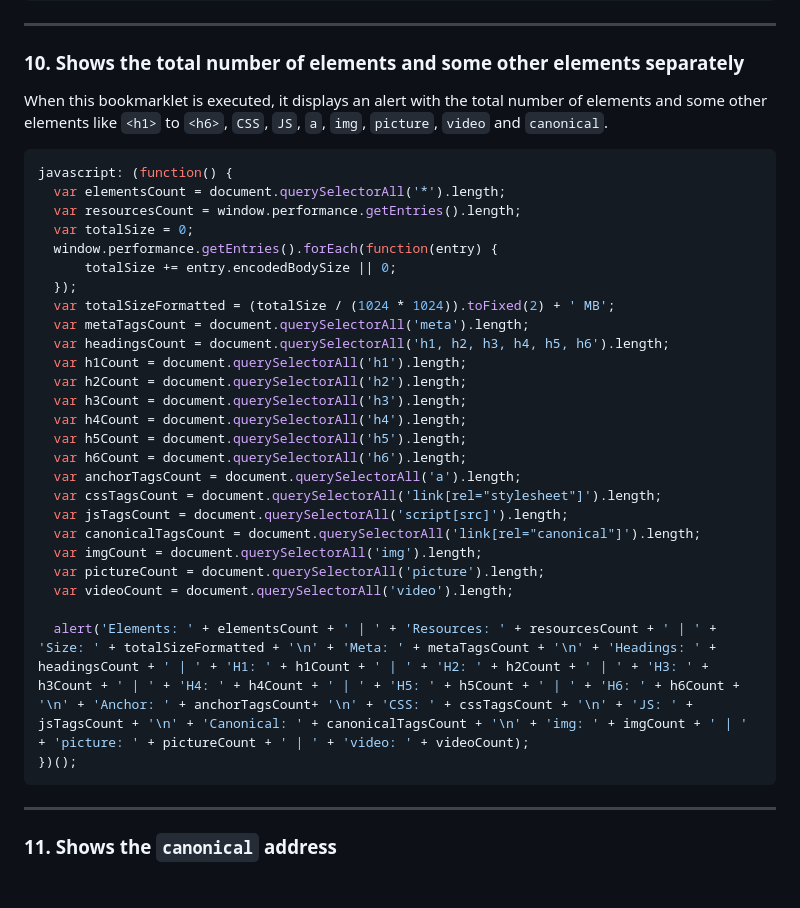
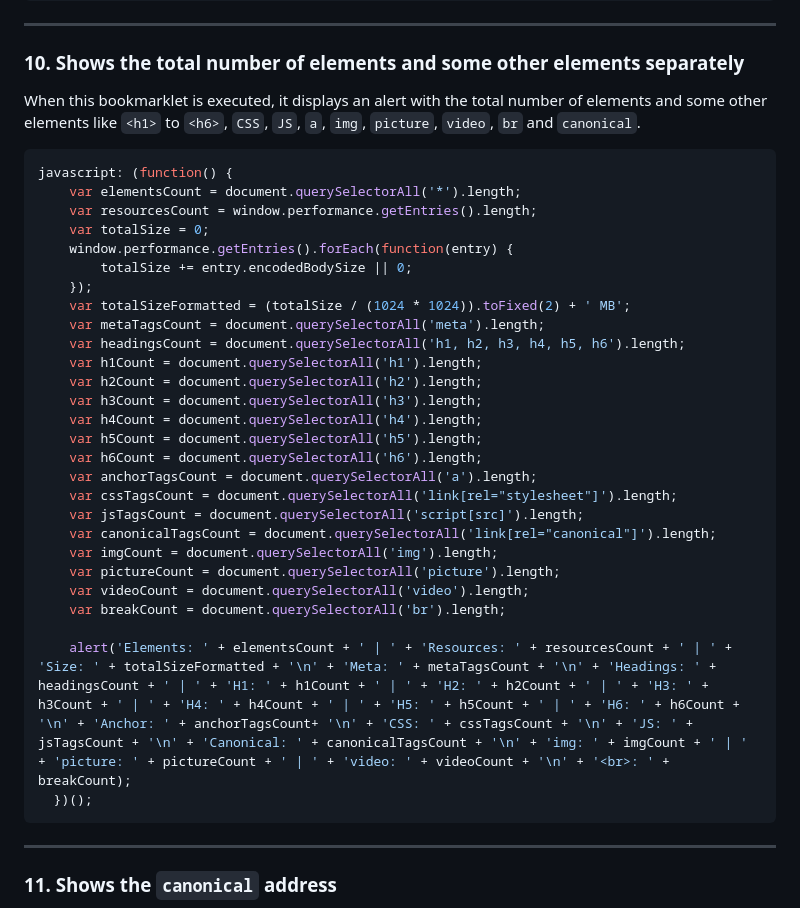
Before and after one commit to nimajafari/Google.Chrome.Bookmarklets, a Markdown page: README.md, the part around one of its changes. GitHub-like rendering; blank space fills up the shorter version.

````diff
--- a/README.md
+++ b/README.md
@@ -156,35 +156,36 @@ javascript: (function() {
 
 ### 10. Shows the total number of elements and some other elements separately
 
-When this bookmarklet is executed, it displays an alert with the total number of elements and some other elements like `<h1>` to `<h6>`, `CSS`, `JS`, `a`, `img`, `picture`, `video` and `canonical`.
+When this bookmarklet is executed, it displays an alert with the total number of elements and some other elements like `<h1>` to `<h6>`, `CSS`, `JS`, `a`, `img`, `picture`, `video`, `br` and `canonical`.
 
 ```javascript
 javascript: (function() {
-  var elementsCount = document.querySelectorAll('*').length;
-  var resourcesCount = window.performance.getEntries().length;
-  var totalSize = 0;
-  window.performance.getEntries().forEach(function(entry) {
-      totalSize += entry.encodedBodySize || 0;
-  });
-  var totalSizeFormatted = (totalSize / (1024 * 1024)).toFixed(2) + ' MB';
-  var metaTagsCount = document.querySelectorAll('meta').length;
-  var headingsCount = document.querySelectorAll('h1, h2, h3, h4, h5, h6').length;
-  var h1Count = document.querySelectorAll('h1').length;
-  var h2Count = document.querySelectorAll('h2').length;
-  var h3Count = document.querySelectorAll('h3').length;
-  var h4Count = document.querySelectorAll('h4').length;
-  var h5Count = document.querySelectorAll('h5').length;
-  var h6Count = document.querySelectorAll('h6').length;
-  var anchorTagsCount = document.querySelectorAll('a').length;
-  var cssTagsCount = document.querySelectorAll('link[rel="stylesheet"]').length;
-  var jsTagsCount = document.querySelectorAll('script[src]').length;
-  var canonicalTagsCount = document.querySelectorAll('link[rel="canonical"]').length;
-  var imgCount = document.querySelectorAll('img').length;
-  var pictureCount = document.querySelectorAll('picture').length;
-  var videoCount = document.querySelectorAll('video').length;
+    var elementsCount = document.querySelectorAll('*').length;
+    var resourcesCount = window.performance.getEntries().length;
+    var totalSize = 0;
+    window.performance.getEntries().forEach(function(entry) {
+        totalSize += entry.encodedBodySize || 0;
+    });
+    var totalSizeFormatted = (totalSize / (1024 * 1024)).toFixed(2) + ' MB';
+    var metaTagsCount = document.querySelectorAll('meta').length;
+    var headingsCount = document.querySelectorAll('h1, h2, h3, h4, h5, h6').length;
+    var h1Count = document.querySelectorAll('h1').length;
+    var h2Count = document.querySelectorAll('h2').length;
+    var h3Count = document.querySelectorAll('h3').length;
+    var h4Count = document.querySelectorAll('h4').length;
+    var h5Count = document.querySelectorAll('h5').length;
+    var h6Count = document.querySelectorAll('h6').length;
+    var anchorTagsCount = document.querySelectorAll('a').length;
+    var cssTagsCount = document.querySelectorAll('link[rel="stylesheet"]').length;
+    var jsTagsCount = document.querySelectorAll('script[src]').length;
+    var canonicalTagsCount = document.querySelectorAll('link[rel="canonical"]').length;
+    var imgCount = document.querySelectorAll('img').length;
+    var pictureCount = document.querySelectorAll('picture').length;
+    var videoCount = document.querySelectorAll('video').length;
+    var breakCount = document.querySelectorAll('br').length;
 
-  alert('Elements: ' + elementsCount + ' | ' + 'Resources: ' + resourcesCount + ' | ' + 'Size: ' + totalSizeFormatted + '\n' + 'Meta: ' + metaTagsCount + '\n' + 'Headings: ' + headingsCount + ' | ' + 'H1: ' + h1Count + ' | ' + 'H2: ' + h2Count + ' | ' + 'H3: ' + h3Count + ' | ' + 'H4: ' + h4Count + ' | ' + 'H5: ' + h5Count + ' | ' + 'H6: ' + h6Count + '\n' + 'Anchor: ' + anchorTagsCount+ '\n' + 'CSS: ' + cssTagsCount + '\n' + 'JS: ' + jsTagsCount + '\n' + 'Canonical: ' + canonicalTagsCount + '\n' + 'img: ' + imgCount + ' | ' + 'picture: ' + pictureCount + ' | ' + 'video: ' + videoCount);
-})();
+    alert('Elements: ' + elementsCount + ' | ' + 'Resources: ' + resourcesCount + ' | ' + 'Size: ' + totalSizeFormatted + '\n' + 'Meta: ' + metaTagsCount + '\n' + 'Headings: ' + headingsCount + ' | ' + 'H1: ' + h1Count + ' | ' + 'H2: ' + h2Count + ' | ' + 'H3: ' + h3Count + ' | ' + 'H4: ' + h4Count + ' | ' + 'H5: ' + h5Count + ' | ' + 'H6: ' + h6Count + '\n' + 'Anchor: ' + anchorTagsCount+ '\n' + 'CSS: ' + cssTagsCount + '\n' + 'JS: ' + jsTagsCount + '\n' + 'Canonical: ' + canonicalTagsCount + '\n' + 'img: ' + imgCount + ' | ' + 'picture: ' + pictureCount + ' | ' + 'video: ' + videoCount + '\n' + '<br>: ' + breakCount);
+  })();
 ```
 ***
 
````
Also changed, not shown: other parts of README.md (+52 -0 lines).
